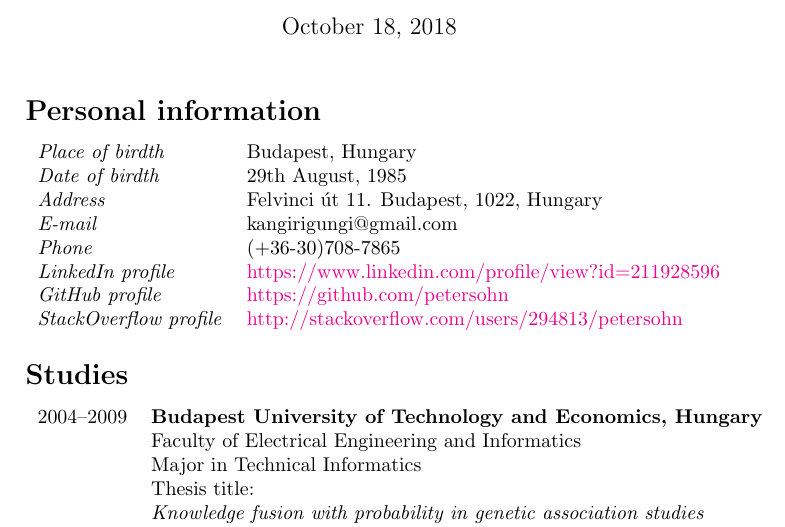
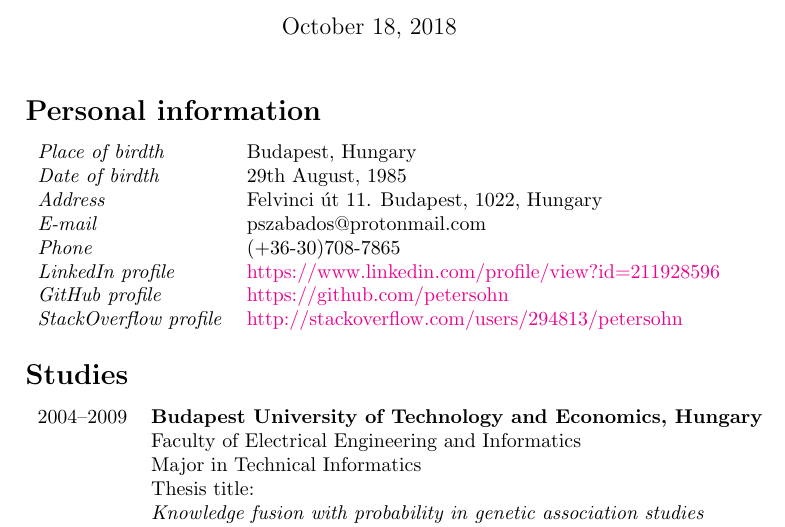
Before and after one commit to petersohn/cv, a LaTeX CV (cv_eng.tex): part of page 1 of 2, cut so that both start at the same text. Compiled offline with pdfLaTeX.

Commit message:
Update email address

```diff
--- a/cv_eng.tex
+++ b/cv_eng.tex
@@ -33,7 +33,7 @@
  \pont{Place of birdth}&Budapest, Hungary\\
  \pont{Date of birdth}&29th August, 1985\\
  \pont{Address}&Felvinci út 11. Budapest, 1022, Hungary\\
- \pont{E-mail}&kangirigungi@gmail.com\\
+ \pont{E-mail}&pszabados@protonmail.com\\
  \pont{Phone}&(+36-30)708-7865\\
  \pont{LinkedIn profile}&\href{https://www.linkedin.com/profile/view?id=211928596}{https://www.linkedin.com/profile/view?id=211928596}\\
  \pont{GitHub profile}&\href{https://github.com/petersohn}{https://github.com/petersohn}\\
```
Also changed, not shown: cv_hu.tex (+1 -1 lines).
